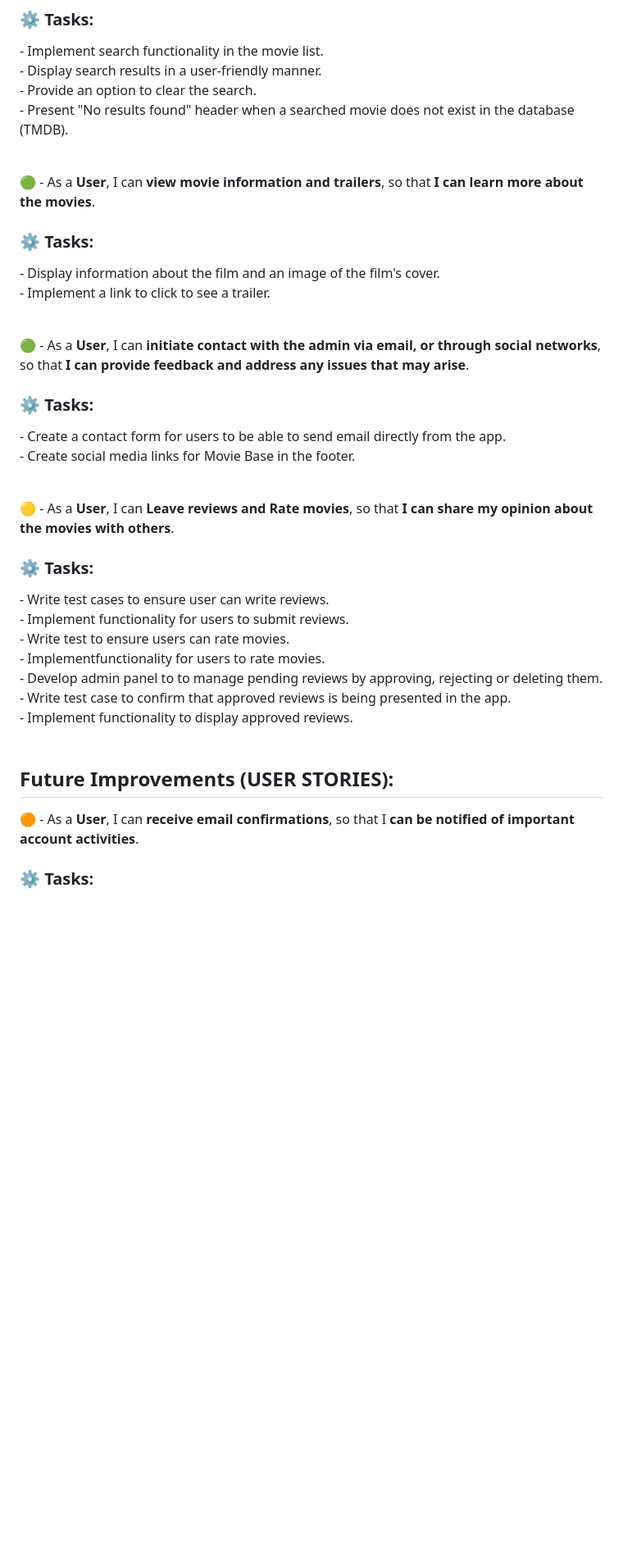
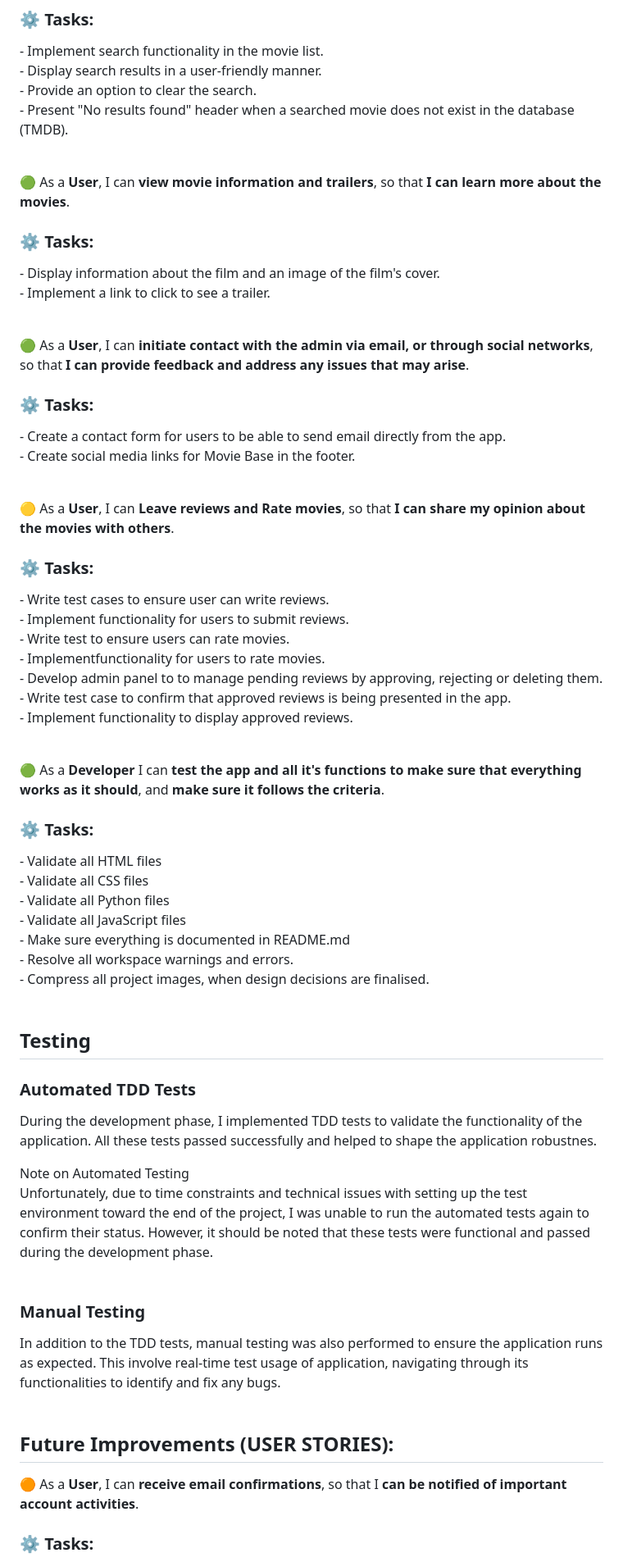
Before and after one commit to SoroushGReza/movies-database, a Markdown page: README.md, the part around one of its changes. Shown at 82% size. Drawn GitHub-style; blank space fills up the shorter version.

```diff
--- a/README.md
+++ b/README.md
@@ -166,20 +172,20 @@ To set up and deploy this APP to heroku you can use [this teps](https://docs.goo
 <input type="checkbox" checked="checked"/> - Present "No results found" header when a searched movie does not exist in the database (TMDB).
 <br><br>
 
-&#x1f7e2; - As a **User**, I can **view movie information and trailers**, so that **I can learn more about the movies**.
+&#x1f7e2; As a **User**, I can **view movie information and trailers**, so that **I can learn more about the movies**.
 ### &#x2699; Tasks:
 
 <input type="checkbox" checked="checked"/> - Display information about the film and an image of the film's cover. <br>
 <input type="checkbox" checked="checked"/> - Implement a link to click to see a trailer. <br> <br>
 
-&#x1f7e2; - As a **User**, I can **initiate contact with the admin via email, or through social networks**, so that **I can provide feedback and address any issues that may arise**.
+&#x1f7e2; As a **User**, I can **initiate contact with the admin via email, or through social networks**, so that **I can provide feedback and address any issues that may arise**.
 ### &#x2699; Tasks:
 
 <input type="checkbox" checked="checked"/> - Create a contact form for users to be able to send email directly from the app.<br>
 <input type="checkbox" checked="checked"/> - Create social media links for Movie Base in the footer.
 <br><br>
 
-&#x1f7e1; - As a **User**, I can **Leave reviews and Rate movies**, so that **I can share my opinion about the movies with others**.
+&#x1f7e1; As a **User**, I can **Leave reviews and Rate movies**, so that **I can share my opinion about the movies with others**.
 
 ### &#x2699; Tasks:
 
@@ -192,9 +198,33 @@ To set up and deploy this APP to heroku you can use [this teps](https://docs.goo
 <input type="checkbox" checked="checked"/> - Implement functionality to display approved reviews.
 <br><br>
 
+&#x1f7e2; As a **Developer** I can **test the app and all it's functions to make sure that everything works as it should**, and **make sure it follows the criteria**.
+
+### &#x2699; Tasks:
+
+<input type="checkbox" checked="checked"/> - Validate all HTML files <br>
+<input type="checkbox" checked="checked"/> - Validate all CSS files<br>
+<input type="checkbox" checked="checked"/> - Validate all Python files<br>
+<input type="checkbox" checked="checked"/> - Validate all JavaScript files<br>
+<input type="checkbox" checked="checked"/> - Make sure everything is documented in README.md<br>
+<input type="checkbox" checked="checked"/> - Resolve all workspace warnings and errors.<br>
+<input type="checkbox" checked="checked"/> - Compress all project images, when design decisions are finalised. <br><br>
+
+## Testing
+
+### Automated TDD Tests
+During the development phase, I implemented TDD tests to validate the functionality of the application. All these tests passed successfully and helped to shape the application robustnes.
+
+<span style="color:orange">Note on Automated Testing</span> <br>
+Unfortunately, due to time constraints and technical issues with setting up the test environment toward the end of the project, I was unable to run the automated tests again to confirm their status. However, it should be noted that these tests were functional and passed during the development phase. <br><br>
+
+### Manual Testing
+In addition to the TDD tests, manual testing was also performed to ensure the application runs as expected. This involve real-time test usage of application, navigating through its functionalities to identify and fix any bugs. <br><br>
+
+
 ## Future Improvements (USER STORIES):
 
-&#x1f7e0; - As a **User**, I can **receive email confirmations**, so that I **can be notified of important account activities**.
+&#x1f7e0; As a **User**, I can **receive email confirmations**, so that I **can be notified of important account activities**.
 ### &#x2699; Tasks:
 
 <input type="checkbox"/> - Send a welcome email when registering. <br>
```
Also changed, not shown: other parts of README.md (+8 -2 lines).
